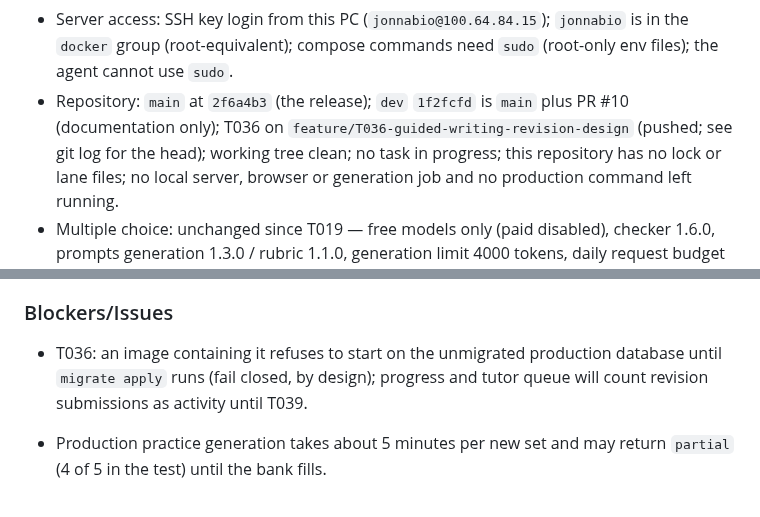
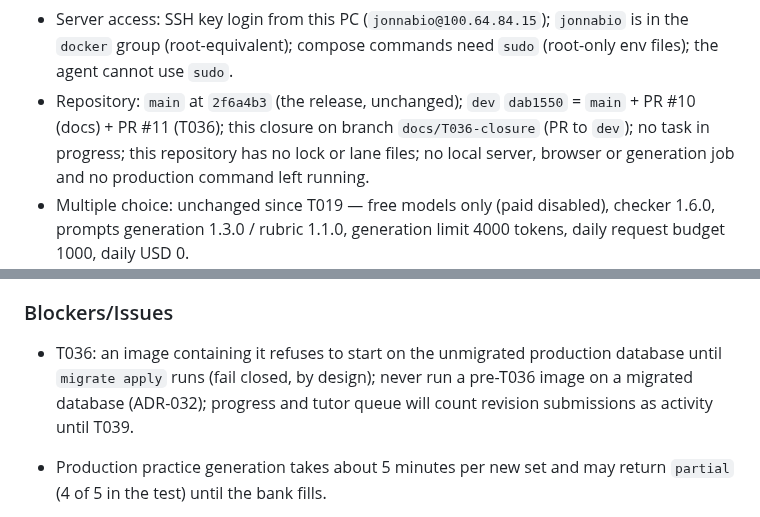
Before and after one commit to jonnabio/Mentor-Pro, a Markdown page: docs/context/ACTIVE_CONTEXT.md, 2 parts joined by grey strips. Drawn GitHub-style.

```diff
--- a/docs/context/ACTIVE_CONTEXT.md
+++ b/docs/context/ACTIVE_CONTEXT.md
@@ -302,10 +317,9 @@ Deployment on macedonianserver (2026-10-26 to 2026-10-27)
 - Server access: SSH key login from this PC (`jonnabio@100.64.84.15`);
   `jonnabio` is in the `docker` group (root-equivalent); compose commands
   need `sudo` (root-only env files); the agent cannot use `sudo`.
-- Repository: `main` at `2f6a4b3` (the release); `dev` `1f2fcfd` is
-  `main` plus PR #10 (documentation only); T036 on
-  `feature/T036-guided-writing-revision-design` (pushed; see git log for the
-  head); working tree clean; no task in progress; this repository
+- Repository: `main` at `2f6a4b3` (the release, unchanged); `dev`
+  `dab1550` = `main` + PR #10 (docs) + PR #11 (T036); this closure on
+  branch `docs/T036-closure` (PR to `dev`); no task in progress; this repository
   has no lock or lane files; no local server, browser or generation job and
   no production command left running.
 - Multiple choice: unchanged since T019 — free models only (paid
@@ -396,6 +411,7 @@ Deployment on macedonianserver (2026-10-26 to 2026-10-27)
 
 - T036: an image containing it refuses to start on the unmigrated
   production database until `migrate apply` runs (fail closed, by design);
+  never run a pre-T036 image on a migrated database (ADR-032);
   progress and tutor queue will count revision submissions as activity
   until T039.
 - Production practice generation takes about 5 minutes per new set and
```
Also changed, not shown: other parts of docs/context/ACTIVE_CONTEXT.md (+32 -16 lines), docs/planning/2026-10-28-T037-student-revision-plan.md (added, +141 -0 lines).
